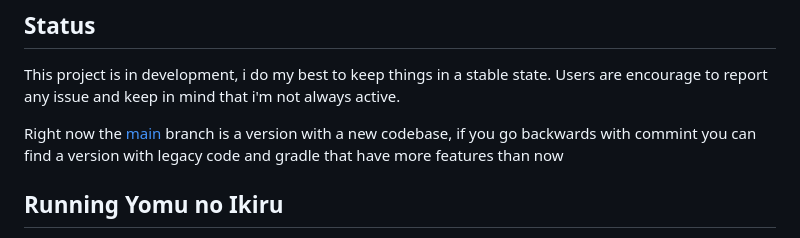
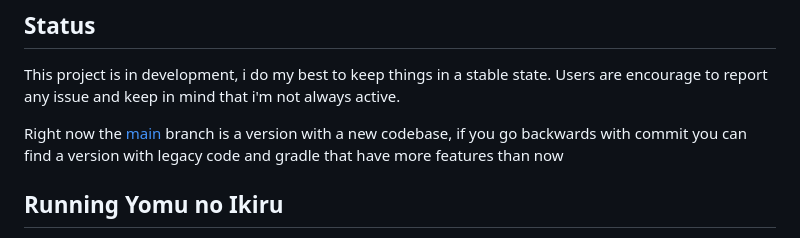
Before and after one commit to Fran4end/Yomu_no_Ikiru, a Markdown page: README.md, the part around the change. Drawn GitHub-style.

Commit message:
Update README.md
Co-authored-by: Copilot <175728472+Copilot@users.noreply.github.com>

```diff
--- a/README.md
+++ b/README.md
@@ -22,8 +22,7 @@ For android 6 or above and ios ...,
 
 This project is in development, i do my best to keep things in a stable state. Users are encourage to report any issue and keep in mind that i'm not always active.
 
-Right now the [main](https://github.com/Fran4end/Yomu_no_Ikiru) branch is a version with a new codebase, if you go backwards with commint you can find a version with legacy code and gradle that have more features than now
-
+Right now the [main](https://github.com/Fran4end/Yomu_no_Ikiru) branch is a version with a new codebase, if you go backwards with commit you can find a version with legacy code and gradle that have more features than now
 ## Running Yomu no Ikiru
 
 If you are just looking to give the app a whirl, you can grab the latest release for your platform (for now i haven't build a version so no link work):
```
